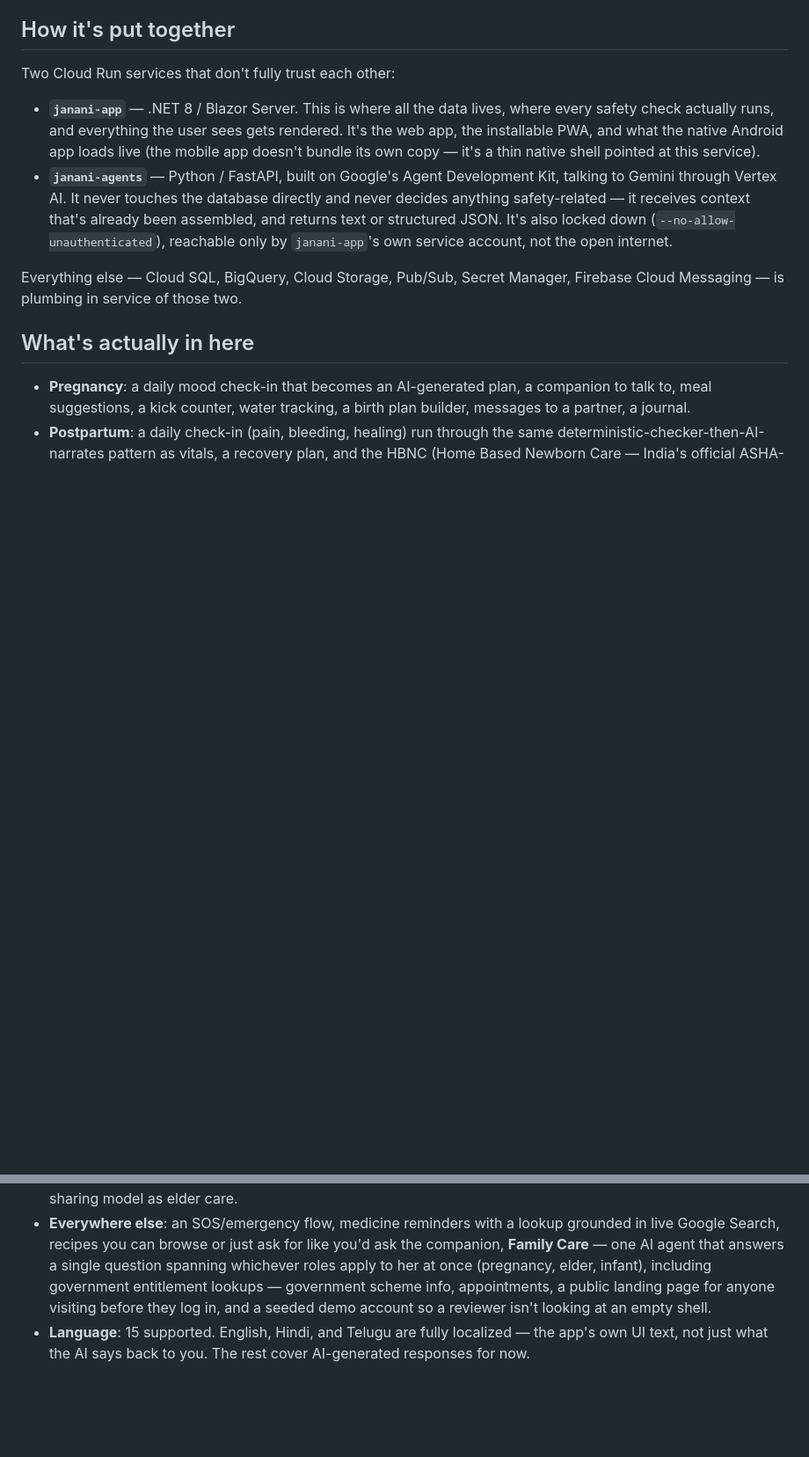
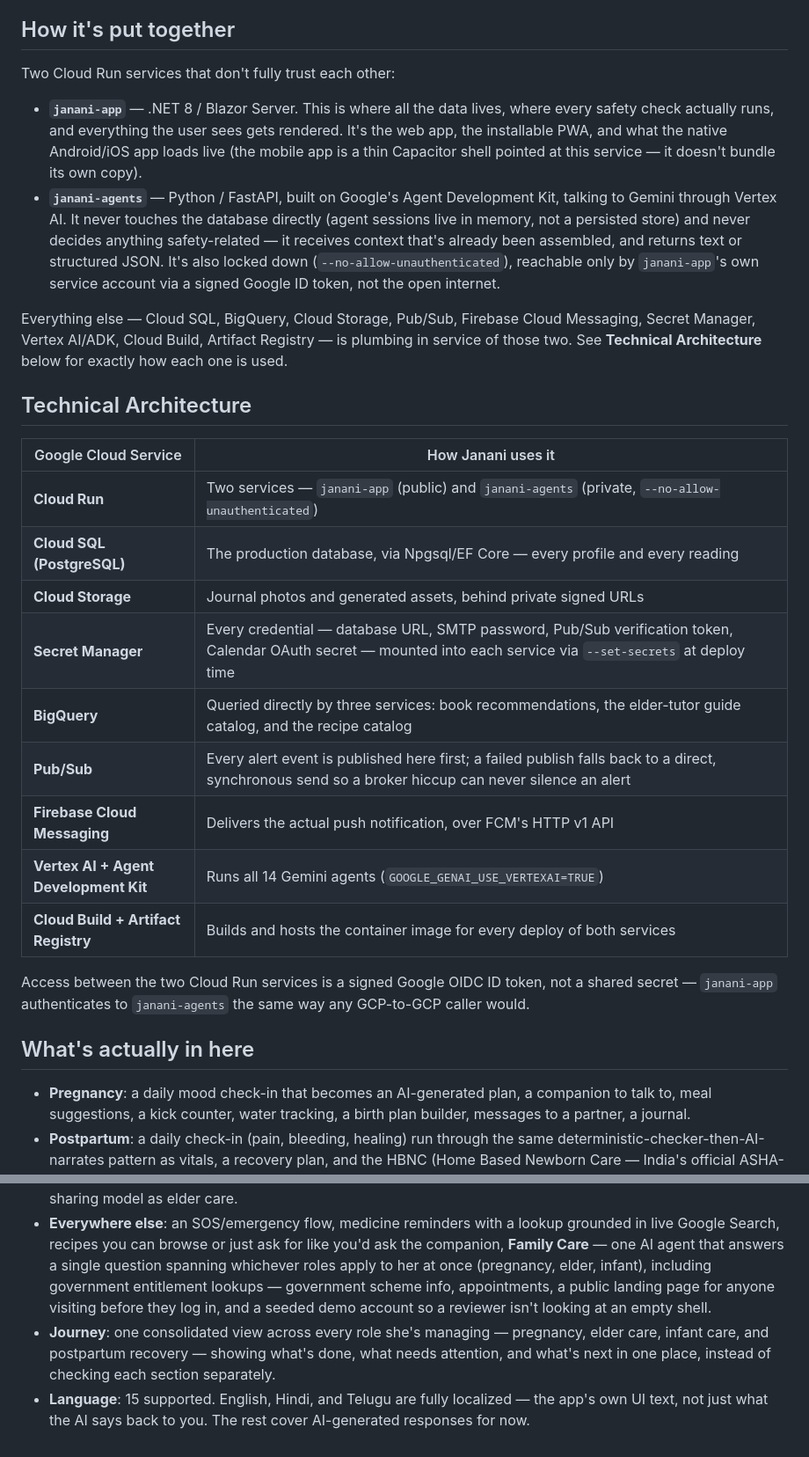
Before and after one commit to Priyanka010599/Janani, a Markdown page: README.md, 2 parts joined by grey strips. Shown at 88% size. Drawn GitHub-style; blank space fills up the shorter version.

Commit message:
Add the Technical Architecture section and close two README completeness gaps
The "plumbing" line named 6 GCP services in prose when the app genuinely uses 9 --
Vertex AI, ADK, Cloud Build, and Artifact Registry were missing entirely. Added a
Technical Architecture table listing all nine with a one-line "how it's used" each,
verified against the actual client/SDK calls in code (not restated from any prior
doc), plus the ID-token auth mechanism between the two Cloud Run services.

Also added Journey to the feature list -- a real, sizeable feature (added this
session) that wasn't mentioned anywhere in "What's actually in here."

Everything else in the README was already accurate: spot-checked the PWA
(wwwroot/manifest.json + service-worker.js), the mobile shell (Capacitor, not a
bundled copy), and "agents never touch the database directly" (agents/main.py:102,
InMemorySessionService -- no persisted store).

```diff
--- a/README.md
+++ b/README.md
@@ -14,10 +14,26 @@ We tried to hold the rest of the app to the same standard: reading recommendatio
 
 Two Cloud Run services that don't fully trust each other:
 
-- **`janani-app`** — .NET 8 / Blazor Server. This is where all the data lives, where every safety check actually runs, and everything the user sees gets rendered. It's the web app, the installable PWA, and what the native Android app loads live (the mobile app doesn't bundle its own copy — it's a thin native shell pointed at this service).
-- **`janani-agents`** — Python / FastAPI, built on Google's Agent Development Kit, talking to Gemini through Vertex AI. It never touches the database directly and never decides anything safety-related — it receives context that's already been assembled, and returns text or structured JSON. It's also locked down (`--no-allow-unauthenticated`), reachable only by `janani-app`'s own service account, not the open internet.
+- **`janani-app`** — .NET 8 / Blazor Server. This is where all the data lives, where every safety check actually runs, and everything the user sees gets rendered. It's the web app, the installable PWA, and what the native Android/iOS app loads live (the mobile app is a thin Capacitor shell pointed at this service — it doesn't bundle its own copy).
+- **`janani-agents`** — Python / FastAPI, built on Google's Agent Development Kit, talking to Gemini through Vertex AI. It never touches the database directly (agent sessions live in memory, not a persisted store) and never decides anything safety-related — it receives context that's already been assembled, and returns text or structured JSON. It's also locked down (`--no-allow-unauthenticated`), reachable only by `janani-app`'s own service account via a signed Google ID token, not the open internet.
 
-Everything else — Cloud SQL, BigQuery, Cloud Storage, Pub/Sub, Secret Manager, Firebase Cloud Messaging — is plumbing in service of those two.
+Everything else — Cloud SQL, BigQuery, Cloud Storage, Pub/Sub, Firebase Cloud Messaging, Secret Manager, Vertex AI/ADK, Cloud Build, Artifact Registry — is plumbing in service of those two. See **Technical Architecture** below for exactly how each one is used.
+
+## Technical Architecture
+
+| Google Cloud Service | How Janani uses it |
+|---|---|
+| **Cloud Run** | Two services — `janani-app` (public) and `janani-agents` (private, `--no-allow-unauthenticated`) |
+| **Cloud SQL (PostgreSQL)** | The production database, via Npgsql/EF Core — every profile and every reading |
+| **Cloud Storage** | Journal photos and generated assets, behind private signed URLs |
+| **Secret Manager** | Every credential — database URL, SMTP password, Pub/Sub verification token, Calendar OAuth secret — mounted into each service via `--set-secrets` at deploy time |
+| **BigQuery** | Queried directly by three services: book recommendations, the elder-tutor guide catalog, and the recipe catalog |
+| **Pub/Sub** | Every alert event is published here first; a failed publish falls back to a direct, synchronous send so a broker hiccup can never silence an alert |
+| **Firebase Cloud Messaging** | Delivers the actual push notification, over FCM's HTTP v1 API |
+| **Vertex AI + Agent Development Kit** | Runs all 14 Gemini agents (`GOOGLE_GENAI_USE_VERTEXAI=TRUE`) |
+| **Cloud Build + Artifact Registry** | Builds and hosts the container image for every deploy of both services |
+
+Access between the two Cloud Run services is a signed Google OIDC ID token, not a shared secret — `janani-app` authenticates to `janani-agents` the same way any GCP-to-GCP caller would.
 
 ## What's actually in here
 
@@ -26,4 +42,5 @@ Everything else — Cloud SQL, BigQuery, Cloud Storage, Pub/Sub, Secret Manager,
 - **Elder care**: vitals logging that feeds the deterministic alert system, trend charts, sharing across more than one caregiver, a PDF a caregiver can actually hand to a doctor, and **Elder Mode** — a large-text, voice-friendly view built to be handed to the elder themselves, with an AI tutor that only ever answers from a real, curated guide (how to video call, send a photo, use the SOS button) rather than guessing at instructions for an app it's never seen.
 - **Infant care**: growth, feeding, and sleep tracking, the India UIP vaccination schedule, the same alerting and sharing model as elder care.
 - **Everywhere else**: an SOS/emergency flow, medicine reminders with a lookup grounded in live Google Search, recipes you can browse or just ask for like you'd ask the companion, **Family Care** — one AI agent that answers a single question spanning whichever roles apply to her at once (pregnancy, elder, infant), including government entitlement lookups — government scheme info, appointments, a public landing page for anyone visiting before they log in, and a seeded demo account so a reviewer isn't looking at an empty shell.
+- **Journey**: one consolidated view across every role she's managing — pregnancy, elder care, infant care, and postpartum recovery — showing what's done, what needs attention, and what's next in one place, instead of checking each section separately.
 - **Language**: 15 supported. English, Hindi, and Telugu are fully localized — the app's own UI text, not just what the AI says back to you. The rest cover AI-generated responses for now.
```
